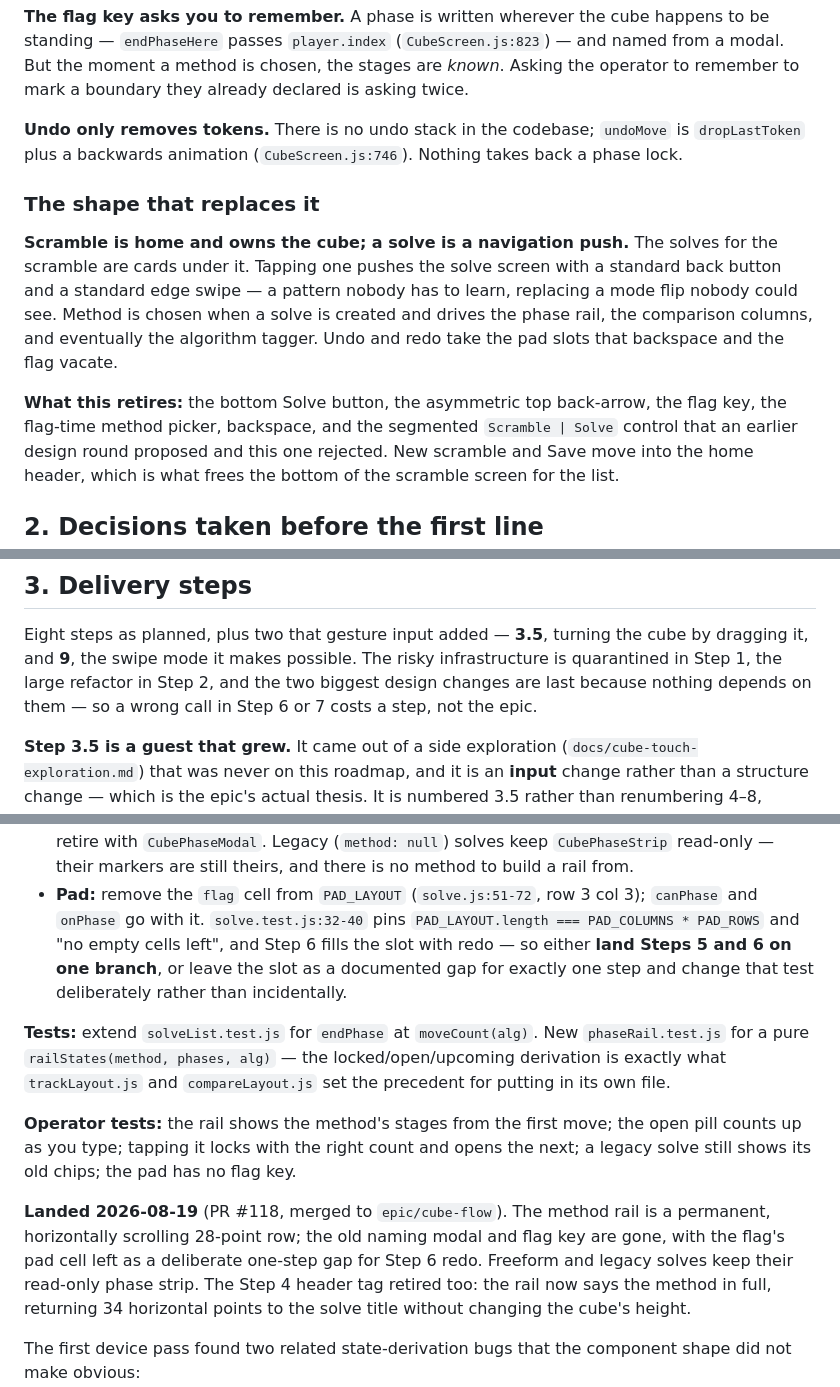
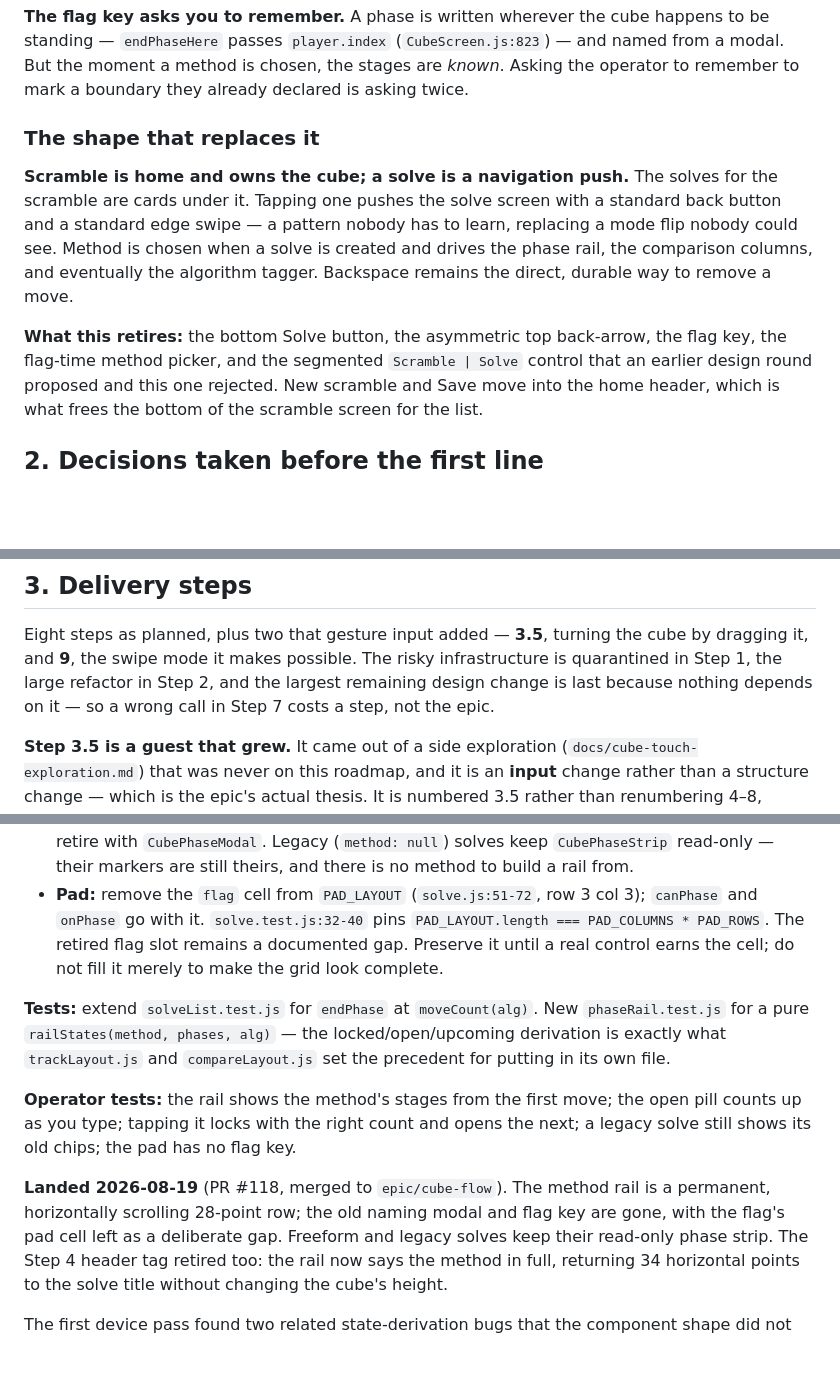
Before and after one commit to mjohnson139/expo-sudoku, a Markdown page: docs/cube-flow-plan.md, 3 parts joined by grey strips. GitHub-like rendering; blank space fills up the shorter version.

```diff
--- a/docs/cube-flow-plan.md
+++ b/docs/cube-flow-plan.md
@@ -66,9 +66,6 @@ happens to be standing — `endPhaseHere` passes `player.index`
 chosen, the stages are *known*. Asking the operator to remember to mark a
 boundary they already declared is asking twice.
 
-**Undo only removes tokens.** There is no undo stack in the codebase; `undoMove`
-is `dropLastToken` plus a backwards animation (`CubeScreen.js:746`). Nothing
-takes back a phase lock.
 
 ### The shape that replaces it
 
@@ -77,10 +74,10 @@ for the scramble are cards under it. Tapping one pushes the solve screen with a
 standard back button and a standard edge swipe — a pattern nobody has to learn,
 replacing a mode flip nobody could see. Method is chosen when a solve is created
 and drives the phase rail, the comparison columns, and eventually the algorithm
-tagger. Undo and redo take the pad slots that backspace and the flag vacate.
+tagger. Backspace remains the direct, durable way to remove a move.
 
 **What this retires:** the bottom Solve button, the asymmetric top back-arrow,
-the flag key, the flag-time method picker, backspace, and the segmented
+the flag key, the flag-time method picker, and the segmented
 `Scramble | Solve` control that an earlier design round proposed and this one
 rejected. New scramble and Save move into the home header, which is what frees
 the bottom of the scramble screen for the list.
@@ -118,8 +115,8 @@ the bottom of the scramble screen for the list.
 Eight steps as planned, plus two that gesture input added — **3.5**, turning the
 cube by dragging it, and **9**, the swipe mode it makes possible. The risky
 infrastructure is quarantined in Step 1, the large refactor in Step 2, and the
-two biggest design changes are last because nothing depends on them — so a wrong
-call in Step 6 or 7 costs a step, not the epic.
+largest remaining design change is last because nothing depends on it — so a wrong
+call in Step 7 costs a step, not the epic.
 
 **Step 3.5 is a guest that grew.** It came out of a side exploration
 (`docs/cube-touch-exploration.md`) that was never on this roadmap, and it is an
@@ -703,10 +701,9 @@ found.
   method to build a rail from.
 - **Pad:** remove the `flag` cell from `PAD_LAYOUT` (`solve.js:51-72`, row 3
   col 3); `canPhase` and `onPhase` go with it. `solve.test.js:32-40` pins
-  `PAD_LAYOUT.length === PAD_COLUMNS * PAD_ROWS` and "no empty cells left", and
-  Step 6 fills the slot with redo — so either **land Steps 5 and 6 on one
-  branch**, or leave the slot as a documented gap for exactly one step and change
-  that test deliberately rather than incidentally.
+  `PAD_LAYOUT.length === PAD_COLUMNS * PAD_ROWS`. The retired flag slot remains
+  a documented gap. Preserve it until a real control earns the cell; do not fill
+  it merely to make the grid look complete.
 
 **Tests:** extend `solveList.test.js` for `endPhase` at `moveCount(alg)`. New
 `phaseRail.test.js` for a pure `railStates(method, phases, alg)` — the
@@ -719,8 +716,8 @@ the next; a legacy solve still shows its old chips; the pad has no flag key.
 
 **Landed 2026-08-19** (PR #118, merged to `epic/cube-flow`). The method rail is
 a permanent, horizontally scrolling 28-point row; the old naming modal and flag
-key are gone, with the flag's pad cell left as a deliberate one-step gap for
-Step 6 redo. Freeform and legacy solves keep their read-only phase strip. The
+key are gone, with the flag's pad cell left as a deliberate gap. Freeform and
+legacy solves keep their read-only phase strip. The
 Step 4 header tag retired too: the rail now says the method in full, returning
 34 horizontal points to the solve title without changing the cube's height.
 
```
Also changed, not shown: other parts of docs/cube-flow-plan.md (+45 -81 lines), docs/cube-flow-handoff.md (+86 -73 lines), docs/cube-touch-exploration.md (+10 -10 lines).
